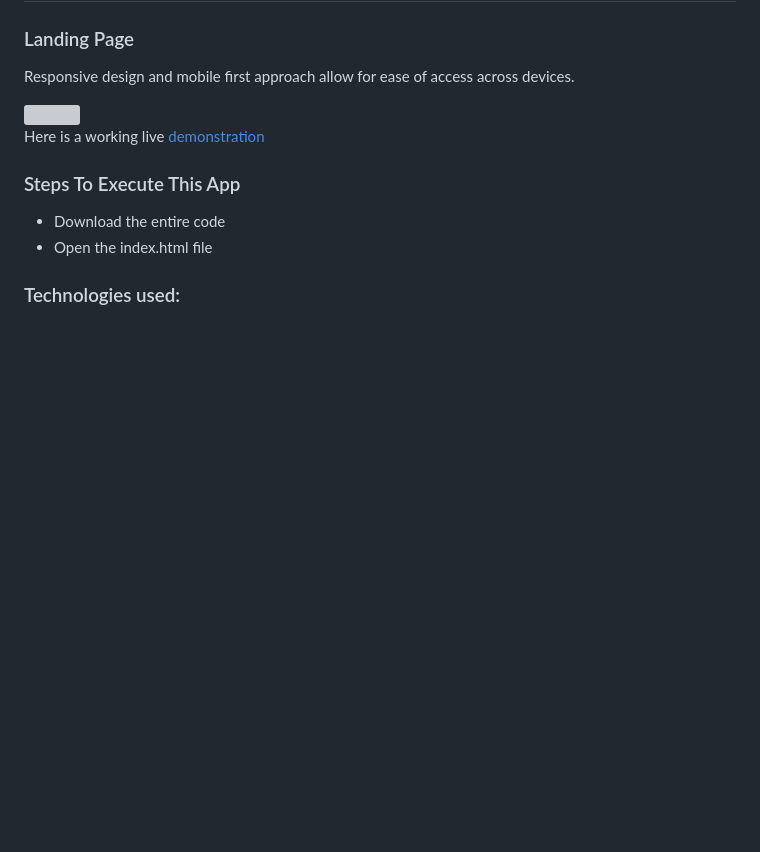
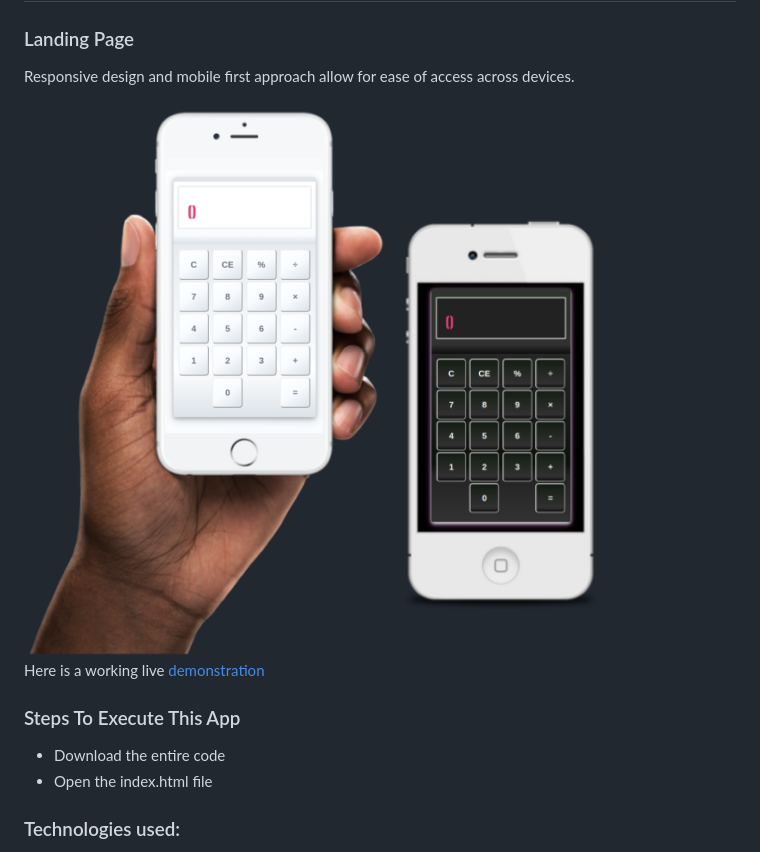
Before and after one commit to MRBlach/multi-calc, a Markdown page: README.md, the part around the change. GitHub-like rendering; pictures changed too: images/viewports.png (added); blank space fills up the shorter version; grey boxes are pictures that could not be loaded.

```diff
--- a/README.md
+++ b/README.md
@@ -43,7 +43,7 @@ A calculator app.
 
 Responsive design and mobile first approach allow for ease of access across devices.
 
-<img src="images/.png">
+<img src="images/viewports.png">
 
 Here is a working live [demonstration](https://mrblach.github.io/multi-calc/)
 
```
